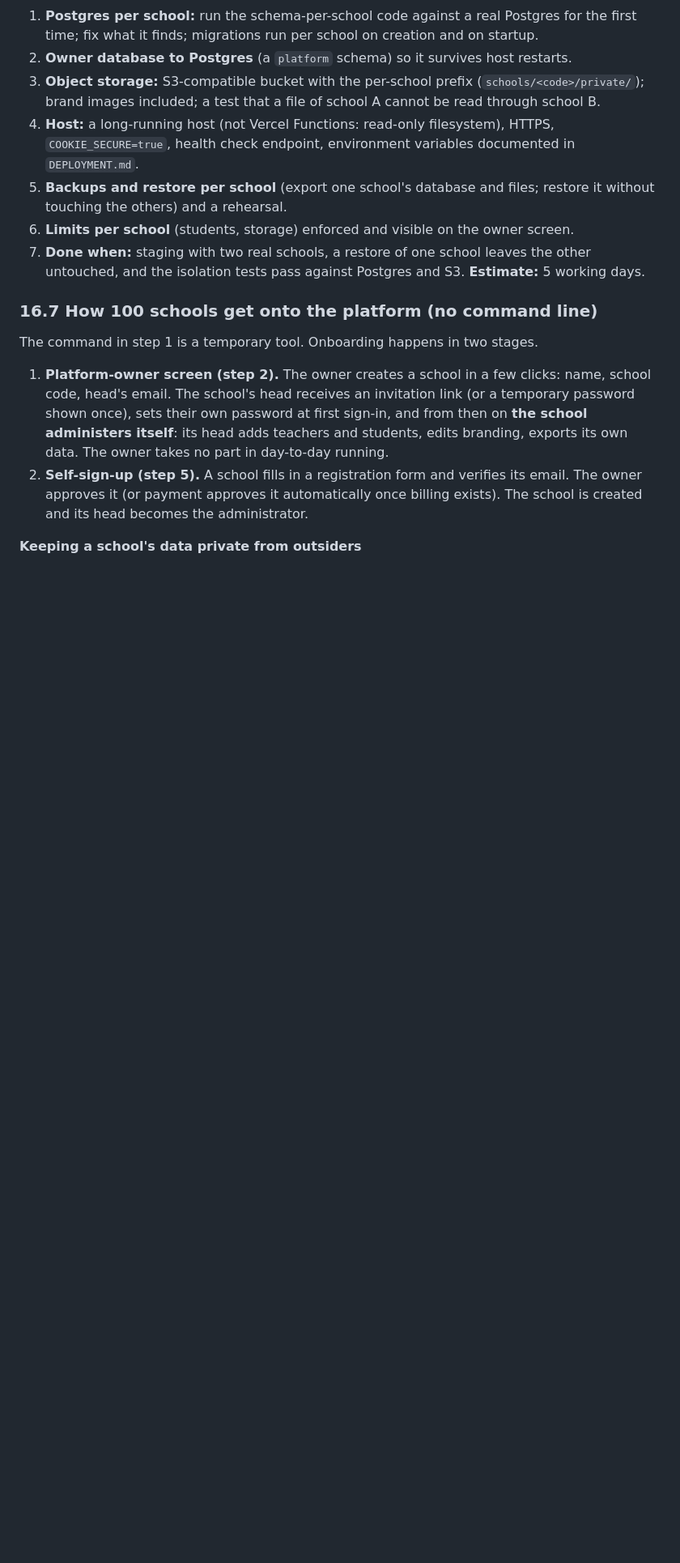
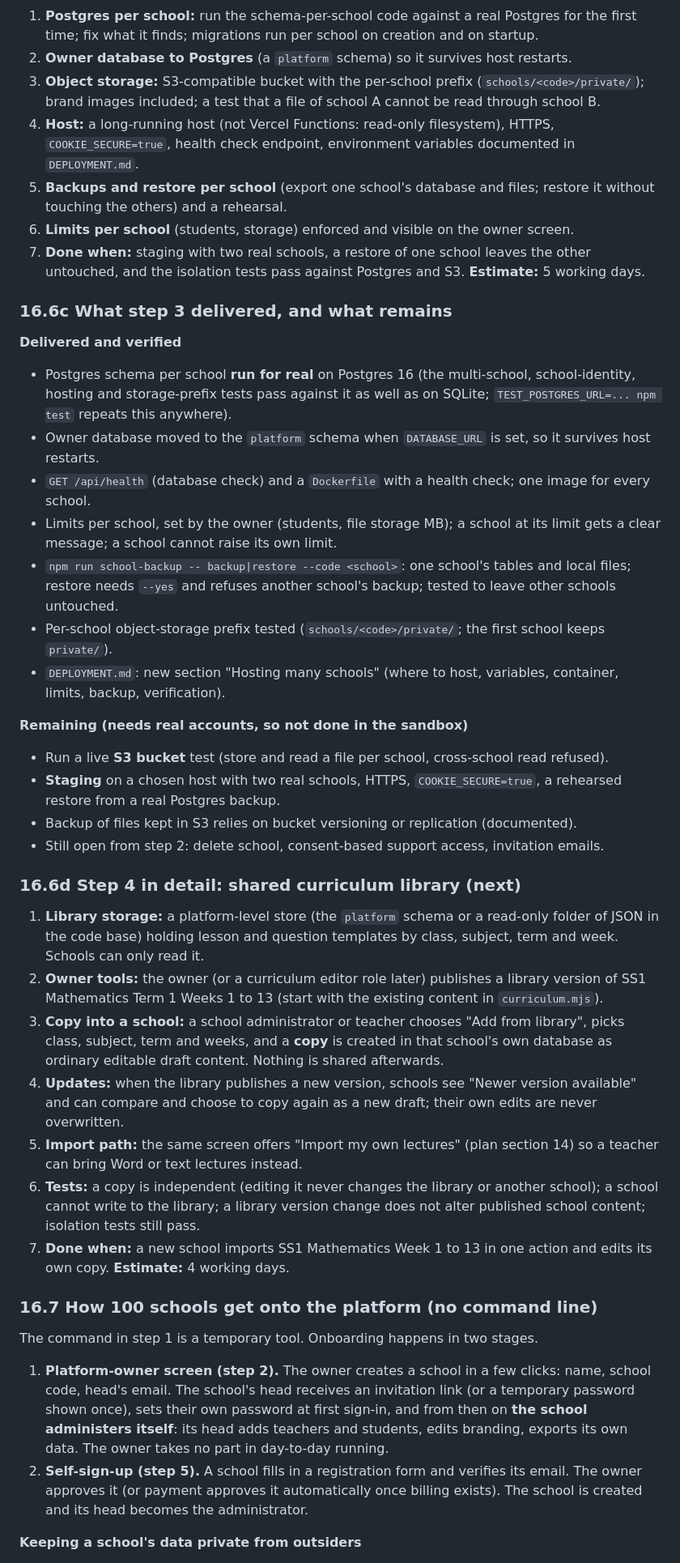
Before and after one commit to brannytech/School_Portal, a Markdown page: docs/V3_AUDIT_AND_PLAN.md, the part around one of its changes. Shown at 81% size. Drawn GitHub-style; blank space fills up the shorter version.

Commit message:
Plan: record multi-school step 3 as delivered; detail step 4
Co-Authored-By: Claude Sonnet 5.5 <noreply@anthropic.com>
Claude-Session: https://claude.ai/code/session_015onryvAY3MQi6XRyQxMjkx

```diff
--- a/docs/V3_AUDIT_AND_PLAN.md
+++ b/docs/V3_AUDIT_AND_PLAN.md
@@ -799,6 +799,32 @@ Replace every hard-coded "Grace-Field" in `public/app.js`, `index.html`, the man
 6. **Limits per school** (students, storage) enforced and visible on the owner screen.
 7. **Done when:** staging with two real schools, a restore of one school leaves the other untouched, and the isolation tests pass against Postgres and S3.
 **Estimate:** 5 working days.
+
+### 16.6c What step 3 delivered, and what remains
+**Delivered and verified**
+- Postgres schema per school **run for real** on Postgres 16 (the multi-school, school-identity, hosting and storage-prefix tests pass against it as well as on SQLite; `TEST_POSTGRES_URL=... npm test` repeats this anywhere).
+- Owner database moved to the `platform` schema when `DATABASE_URL` is set, so it survives host restarts.
+- `GET /api/health` (database check) and a `Dockerfile` with a health check; one image for every school.
+- Limits per school, set by the owner (students, file storage MB); a school at its limit gets a clear message; a school cannot raise its own limit.
+- `npm run school-backup -- backup|restore --code <school>`: one school's tables and local files; restore needs `--yes` and refuses another school's backup; tested to leave other schools untouched.
+- Per-school object-storage prefix tested (`schools/<code>/private/`; the first school keeps `private/`).
+- `DEPLOYMENT.md`: new section "Hosting many schools" (where to host, variables, container, limits, backup, verification).
+
+**Remaining (needs real accounts, so not done in the sandbox)**
+- Run a live **S3 bucket** test (store and read a file per school, cross-school read refused).
+- **Staging** on a chosen host with two real schools, HTTPS, `COOKIE_SECURE=true`, a rehearsed restore from a real Postgres backup.
+- Backup of files kept in S3 relies on bucket versioning or replication (documented).
+- Still open from step 2: delete school, consent-based support access, invitation emails.
+
+### 16.6d Step 4 in detail: shared curriculum library (next)
+1. **Library storage:** a platform-level store (the `platform` schema or a read-only folder of JSON in the code base) holding lesson and question templates by class, subject, term and week. Schools can only read it.
+2. **Owner tools:** the owner (or a curriculum editor role later) publishes a library version of SS1 Mathematics Term 1 Weeks 1 to 13 (start with the existing content in `curriculum.mjs`).
+3. **Copy into a school:** a school administrator or teacher chooses "Add from library", picks class, subject, term and weeks, and a **copy** is created in that school's own database as ordinary editable draft content. Nothing is shared afterwards.
+4. **Updates:** when the library publishes a new version, schools see "Newer version available" and can compare and choose to copy again as a new draft; their own edits are never overwritten.
+5. **Import path:** the same screen offers "Import my own lectures" (plan section 14) so a teacher can bring Word or text lectures instead.
+6. **Tests:** a copy is independent (editing it never changes the library or another school); a school cannot write to the library; a library version change does not alter published school content; isolation tests still pass.
+7. **Done when:** a new school imports SS1 Mathematics Week 1 to 13 in one action and edits its own copy.
+**Estimate:** 4 working days.
 
 ### 16.7 How 100 schools get onto the platform (no command line)
 The command in step 1 is a temporary tool. Onboarding happens in two stages.
```
Also changed, not shown: other parts of docs/V3_AUDIT_AND_PLAN.md (+1 -1 lines), docs/IMPLEMENTATION_PROMPT.md (+5 -4 lines).
